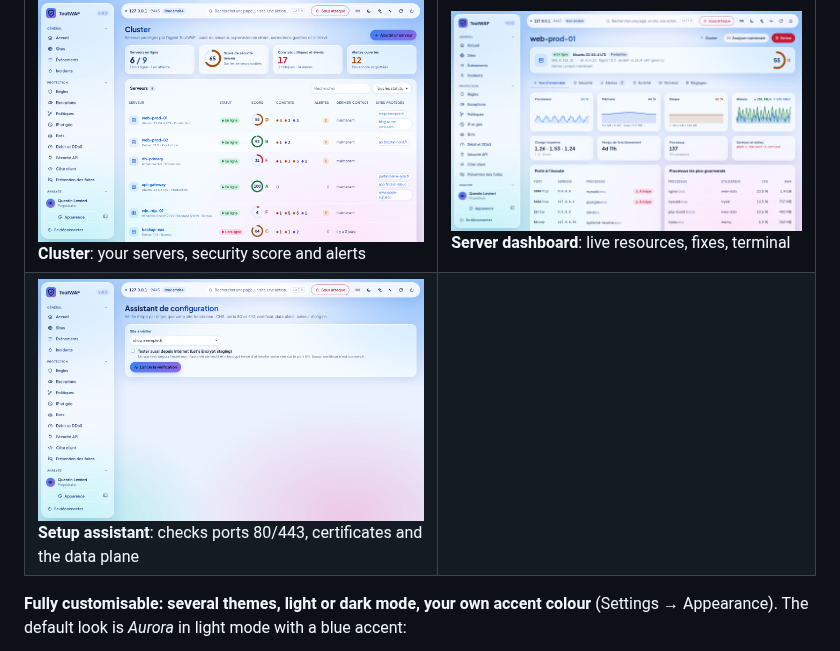
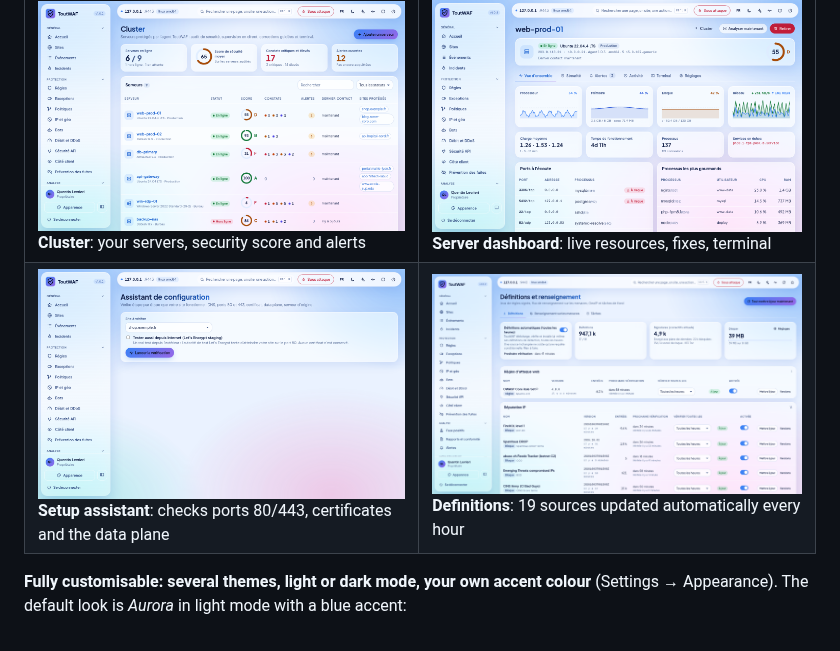
Before and after one commit to qu3ntin01/toutwaf, a Markdown page: README.en.md, the part around the change. GitHub-like rendering; pictures changed too: screenshots/definitions.png (added).

```diff
--- a/README.en.md
+++ b/README.en.md
@@ -62,7 +62,7 @@ It installs on **your own server** (Linux or Windows), with no cloud service: yo
 | ![Events](screenshots/evenements.png) **Events**: every request, explained | ![Sites](screenshots/sites.png) **Sites**: protection and score per site |
 | ![Rules](screenshots/regles.png) **Rules**: modes, exceptions, simulation | ![Backups](screenshots/sauvegardes.png) **Backups**: encrypted, off-site copies |
 | ![Cluster](screenshots/cluster.png) **Cluster**: your servers, security score and alerts | ![Server](screenshots/cluster-serveur.png) **Server dashboard**: live resources, fixes, terminal |
-| ![Diagnostics](screenshots/diagnostics.png) **Setup assistant**: checks ports 80/443, certificates and the data plane | |
+| ![Diagnostics](screenshots/diagnostics.png) **Setup assistant**: checks ports 80/443, certificates and the data plane | ![Definitions](screenshots/definitions.png) **Definitions**: 19 sources updated automatically every hour |
 
 **Fully customisable: several themes, light or dark mode, your own accent colour** (Settings → Appearance). The default look is *Aurora* in light mode with a blue accent:
 
```
Also changed, not shown: README.md (+1 -1 lines).
